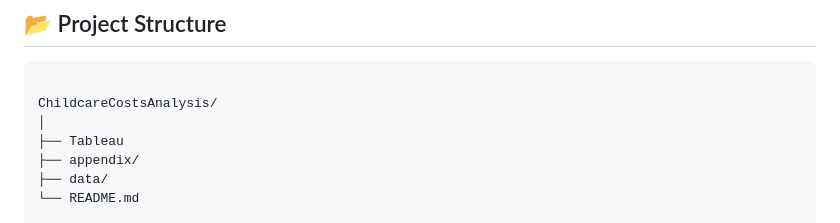
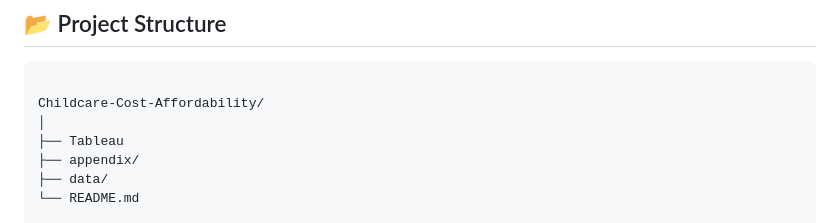
Before and after one commit to DilipKumar95/Dilip-Data-Science-Portfolio, a Markdown page: Childcare-Cost-Affordability/README.md, the part around the change. Drawn GitHub-style.

````diff
--- a/Childcare-Cost-Affordability/README.md
+++ b/Childcare-Cost-Affordability/README.md
@@ -169,7 +169,7 @@ Supports deeper analysis for researchers, policy analysts, and grant writers.
 
 ```
 
-ChildcareCostsAnalysis/
+Childcare-Cost-Affordability/
 │
 ├── Tableau
 ├── appendix/
````
